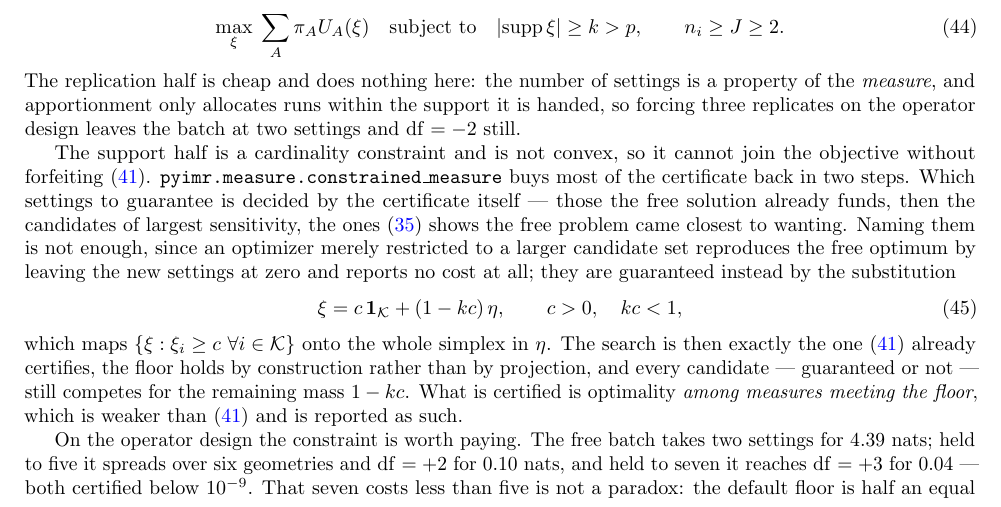
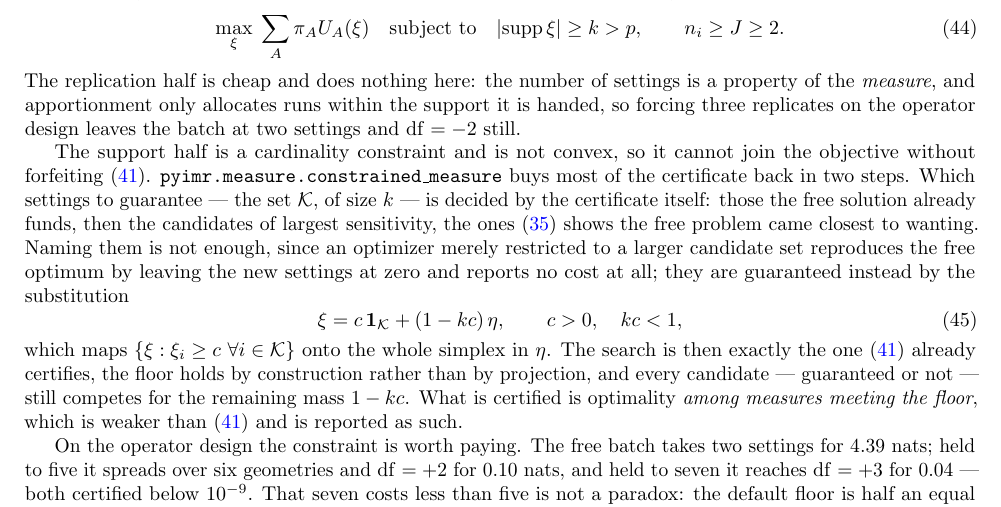
Before and after one commit to sbryngelson/PyIMR, a LaTeX paper (docs/writeup/selection.tex): part of page 33 of 46, cut so that both start at the same text. Compiled offline with pdfLaTeX.

Commit message:
Name the guaranteed set the floor is placed on
$\mathcal{K}$ appeared in the substitution and in the constrained set it maps
from, and was never introduced. Its size is the $k$ eq:constrained already
uses for the support bound, so the two now read together.

```diff
--- a/docs/writeup/selection.tex
+++ b/docs/writeup/selection.tex
@@ -2529,9 +2529,10 @@ $\mathrm{df} = -2$ still.
 
 The support half is a cardinality constraint and is not convex, so it cannot join the objective
 without forfeiting \eqref{eq:gaincert}. \texttt{pyimr.measure.constrained\_measure} buys most of
-the certificate back in two steps. Which settings to guarantee is decided by the certificate
-itself --- those the free solution already funds, then the candidates of largest sensitivity,
-the ones \eqref{eq:equivalence} shows the free problem came closest to wanting. Naming them is
+the certificate back in two steps. Which settings to guarantee --- the set $\mathcal{K}$,
+of size $k$ --- is decided by the certificate itself: those the free solution already funds,
+then the candidates of largest sensitivity, the ones \eqref{eq:equivalence} shows the free
+problem came closest to wanting. Naming them is
 not enough, since an optimizer merely restricted to a larger candidate set reproduces the free
 optimum by leaving the new settings at zero and reports no cost at all; they are guaranteed
 instead by the substitution
```
